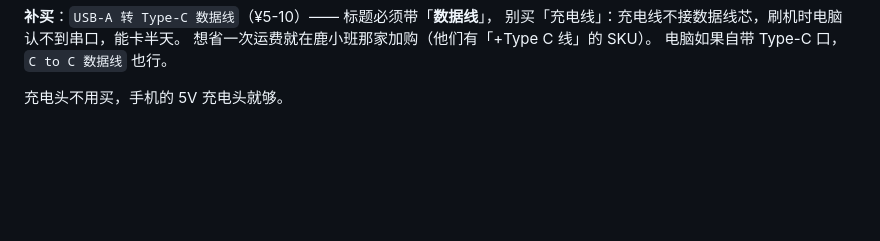
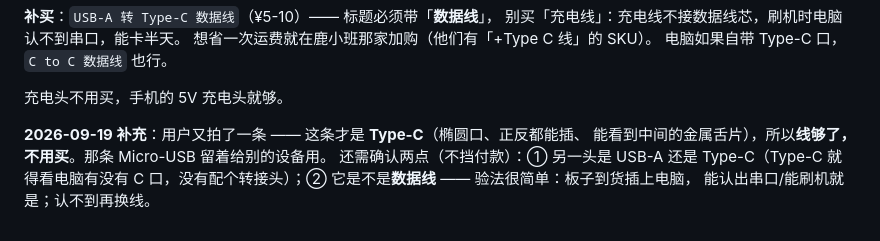
Before and after one commit to xiaoxiaoyu66/xiaoyu-robot, a Markdown page: docs/A档购物清单.md, the part around the change. Rendered like a GitHub page; blank space fills up the shorter version.

Commit message:
docs(采购): 用户有 Type-C 线，不用买 —— 只余"另一头是什么/是不是数据线"两点待验
用户第二条线的特写是 Type-C（椭圆口、正反都能插）。所以线够了。
Micro-USB 那条留作他用。

```diff
--- a/docs/A档购物清单.md
+++ b/docs/A档购物清单.md
@@ -203,3 +203,9 @@ SPI」，¥19，SKU ＝ **`2寸TFT显示模块8针（焊好针）`**。参数对
 电脑如果自带 Type-C 口，`C to C 数据线` 也行。
 
 充电头不用买，手机的 5V 充电头就够。
+
+**2026-09-19 补充**：用户又拍了一条 —— 这条才是 **Type-C**（椭圆口、正反都能插、
+能看到中间的金属舌片），所以**线够了，不用买**。那条 Micro-USB 留着给别的设备用。
+还需确认两点（不挡付款）：① 另一头是 USB-A 还是 Type-C（Type-C 就得看电脑有没有
+C 口，没有配个转接头）；② 它是不是**数据线** —— 验法很简单：板子到货插上电脑，
+能认出串口/能刷机就是；认不到再换线。
```
